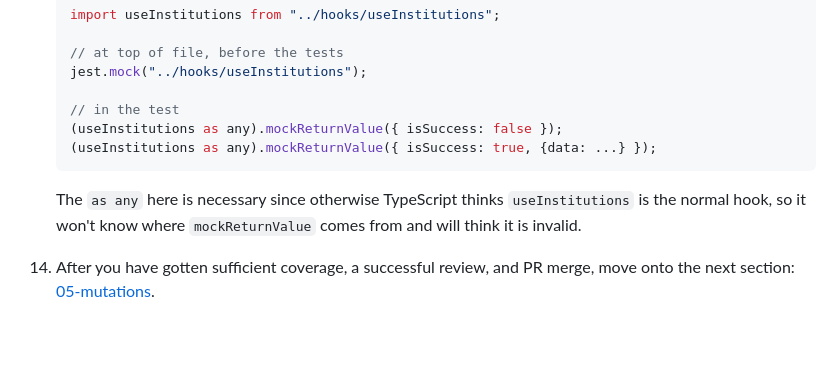
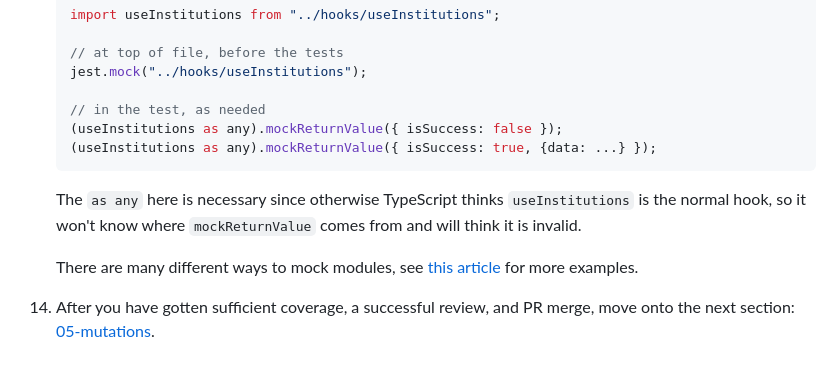
Before and after one commit to ualibweb/ua-folio-docs, a Markdown page: training/frontend/04-query.md, the part around the change. Rendered like a GitHub page; blank space fills up the shorter version.

Commit message:
Add more information about module mocking

````diff
--- a/training/frontend/04-query.md
+++ b/training/frontend/04-query.md
@@ -301,7 +301,7 @@ for `GET /location-units/institutions`, which is all we will be using:
     // at top of file, before the tests
     jest.mock("../hooks/useInstitutions");
 
-    // in the test
+    // in the test, as needed
     (useInstitutions as any).mockReturnValue({ isSuccess: false });
     (useInstitutions as any).mockReturnValue({ isSuccess: true, {data: ...} });
     ```
@@ -309,5 +309,8 @@ for `GET /location-units/institutions`, which is all we will be using:
     The `as any` here is necessary since otherwise TypeScript thinks `useInstitutions` is the normal
     hook, so it won't know where `mockReturnValue` comes from and will think it is invalid.
 
+    There are many different ways to mock modules, see
+    [this article](https://www.emgoto.com/mocking-with-jest/) for more examples.
+
 1.  After you have gotten sufficient coverage, a successful review, and PR merge, move onto the next
     section: [05-mutations](05-mutations.md).
````
